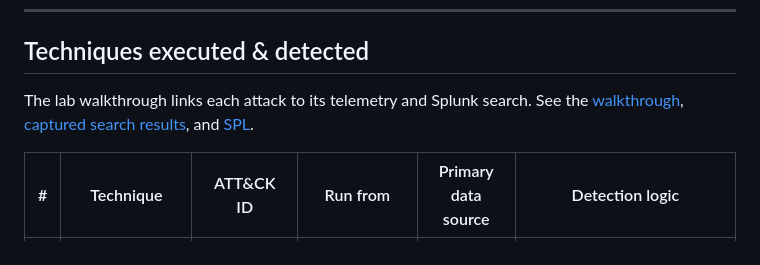
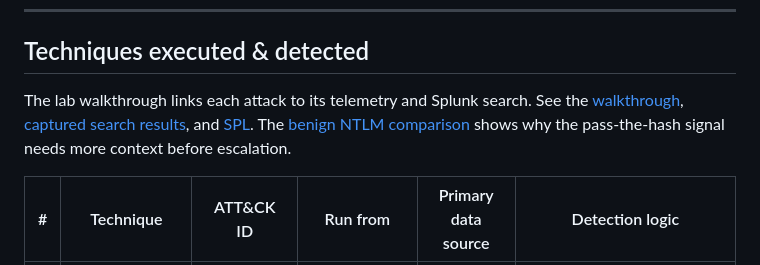
Before and after one commit to BharathwajM/ad-attack-detection-lab, a Markdown page: README.md, the part around the change. Drawn GitHub-style.

Commit message:
Capture benign NTLM detection match

```diff
--- a/README.md
+++ b/README.md
@@ -29,7 +29,7 @@ All three run on an isolated VirtualBox NAT network (`10.10.10.0/24`). Logging p
 
 ## Techniques executed & detected
 
-The lab walkthrough links each attack to its telemetry and Splunk search. See the [walkthrough](docs/walkthrough.md), [captured search results](evidence/), and [SPL](detections/).
+The lab walkthrough links each attack to its telemetry and Splunk search. See the [walkthrough](docs/walkthrough.md), [captured search results](evidence/), and [SPL](detections/). The [benign NTLM comparison](docs/walkthrough.md#benign-comparison-run) shows why the pass-the-hash signal needs more context before escalation.
 
 | # | Technique | ATT&CK ID | Run from | Primary data source | Detection logic |
 |---|-----------|-----------|----------|--------------------|-----------------|
```
Also changed, not shown: docs/walkthrough.md (+16 -2 lines), evidence/screenshots/benign-ntlm-splunk.jpg (added).
